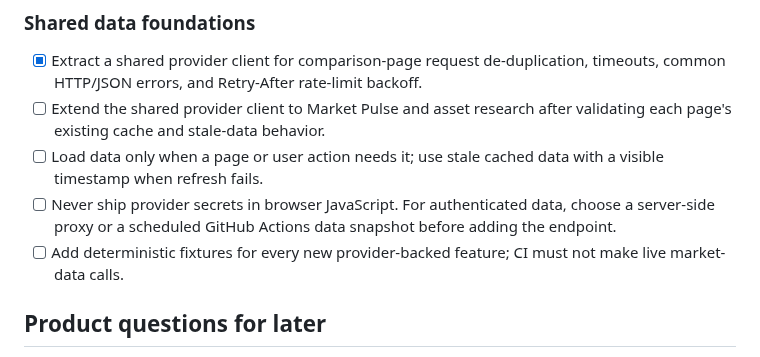
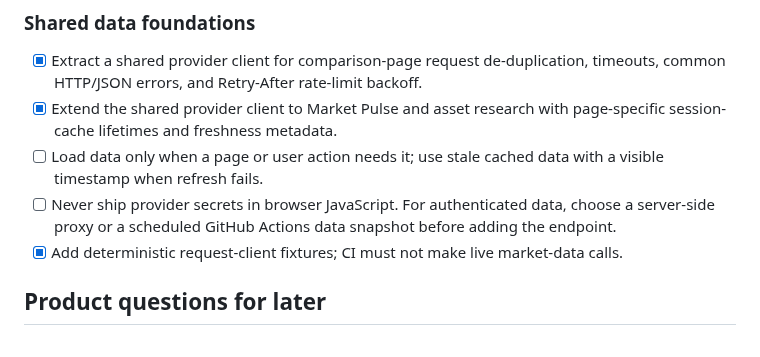
Before and after one commit to konradszymanski/Crypto-Compare, a Markdown page: ROADMAP.md, the part around the change. Drawn GitHub-style.

Commit message:
Complete provider rollout roadmap

```diff
--- a/ROADMAP.md
+++ b/ROADMAP.md
@@ -65,10 +65,10 @@ The detailed endpoint inventory, data constraints, and implementation rules are
 ### Shared data foundations
 
 - [x] Extract a shared provider client for comparison-page request de-duplication, timeouts, common HTTP/JSON errors, and Retry-After rate-limit backoff.
-- [ ] Extend the shared provider client to Market Pulse and asset research after validating each page's existing cache and stale-data behavior.
+- [x] Extend the shared provider client to Market Pulse and asset research with page-specific session-cache lifetimes and freshness metadata.
 - [ ] Load data only when a page or user action needs it; use stale cached data with a visible timestamp when refresh fails.
 - [ ] Never ship provider secrets in browser JavaScript. For authenticated data, choose a server-side proxy or a scheduled GitHub Actions data snapshot before adding the endpoint.
-- [ ] Add deterministic fixtures for every new provider-backed feature; CI must not make live market-data calls.
+- [x] Add deterministic request-client fixtures; CI must not make live market-data calls.
 
 ## Product questions for later
 
```
